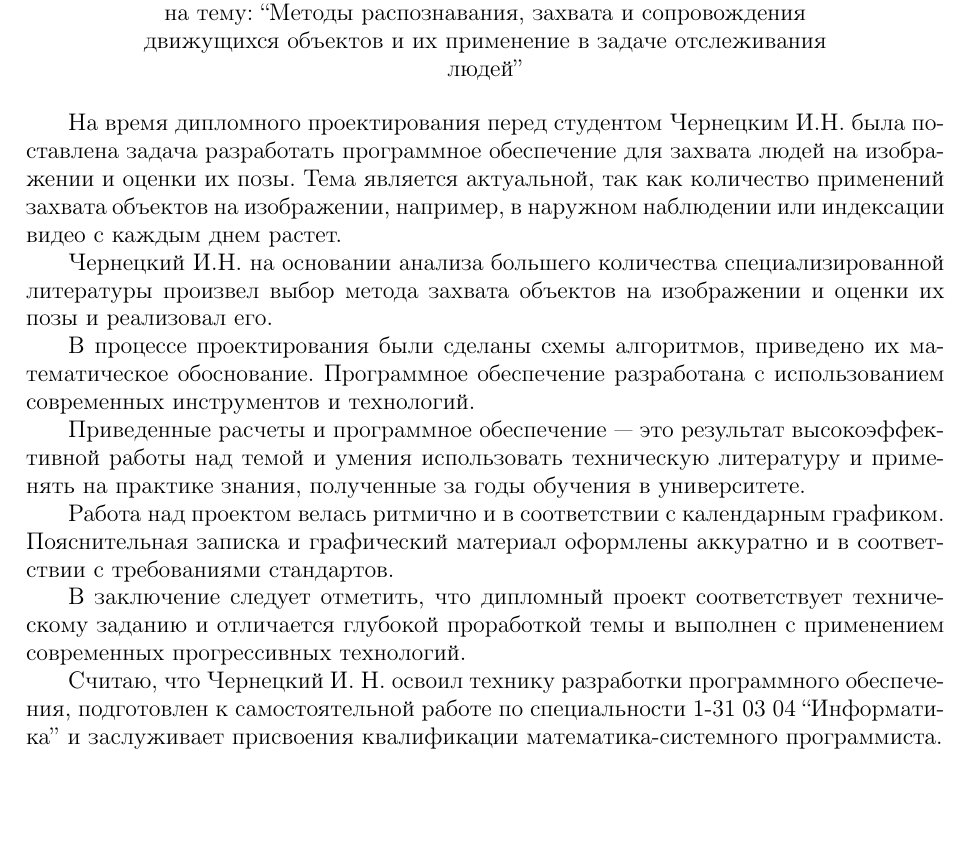
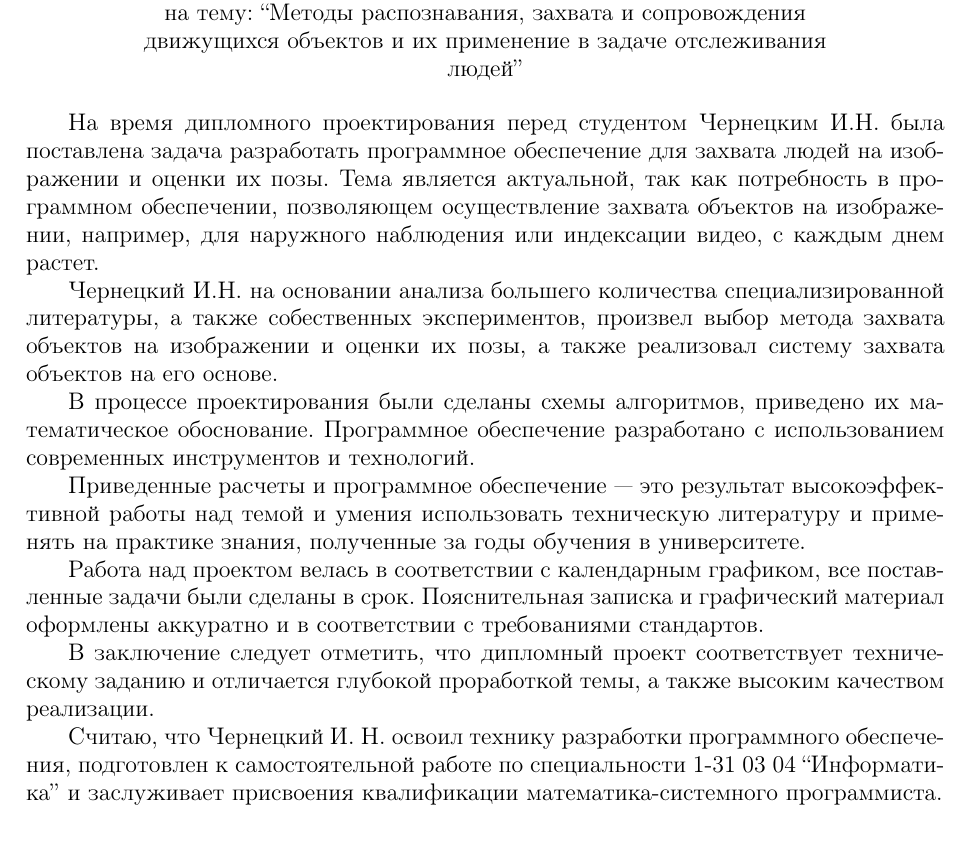
Before and after one commit to ichernetsky/diploma-report, a LaTeX thesis (diploma.tex, which reads feedback.tex): part of page 4 of 60, cut so that both start at the same text. Compiled offline with pdfLaTeX; a LaTeX package or settings file that is missing is left out.

Commit message:
Feedback changes

```diff
--- a/feedback.tex
+++ b/feedback.tex
@@ -15,17 +15,17 @@
       \end{minipage}
     \end{center}
 
-    На время дипломного проектирования перед студентом Чернецким И.Н. была поставлена задача разработать программное обеспечение для захвата людей на изображении и оценки их позы. Тема является актуальной, так как количество применений захвата объектов на изображении, например, в наружном наблюдении или индексации видео с каждым днем растет.
+    На время дипломного проектирования перед студентом Чернецким И.Н. была поставлена задача разработать программное обеспечение для захвата людей на изображении и оценки их позы. Тема является актуальной, так как потребность в программном обеспечении, позволяющем осуществление захвата объектов на изображении, например, для наружного наблюдения или индексации видео, с каждым днем растет.
 
-    Чернецкий И.Н. на основании анализа большего количества специализированной литературы произвел выбор метода захвата объектов на изображении и оценки их позы и реализовал его.
+    Чернецкий И.Н. на основании анализа большего количества специализированной литературы, а также собественных экспериментов, произвел выбор метода захвата объектов на изображении и оценки их позы, а также реализовал систему захвата объектов на его основе.
 
-    В процессе проектирования были сделаны схемы алгоритмов, приведено их математическое обоснование. Программное обеспечение разработана с использованием современных инструментов и технологий.
+    В процессе проектирования были сделаны схемы алгоритмов, приведено их математическое обоснование. Программное обеспечение разработано с использованием современных инструментов и технологий.
 
     Приведенные расчеты и программное обеспечение --- это результат высокоэффективной работы над темой и умения использовать техническую литературу и применять на практике знания, полученные за годы обучения в университете.
 
-    Работа над проектом велась ритмично и в соответствии с календарным графиком. Пояснительная записка и графический материал оформлены аккуратно и в соответствии с требованиями стандартов.
+    Работа над проектом велась в соответствии с календарным графиком, все поставленные задачи были сделаны в срок. Пояснительная записка и графический материал оформлены аккуратно и в соответствии с требованиями стандартов.
 
-    В заключение следует отметить, что дипломный проект соответствует техническому заданию и отличается глубокой проработкой темы и выполнен с применением современных прогрессивных технологий.
+    В заключение следует отметить, что дипломный проект соответствует техническому заданию и отличается глубокой проработкой темы, а также высоким качеством реализации.
 
     Считаю, что Чернецкий И. Н. освоил технику разработки программного обеспечения, подготовлен к самостоятельной работе по специальности 1-31 03 04 ``Информатика'' и заслуживает присвоения квалификации математика-системного программиста.
 
```
